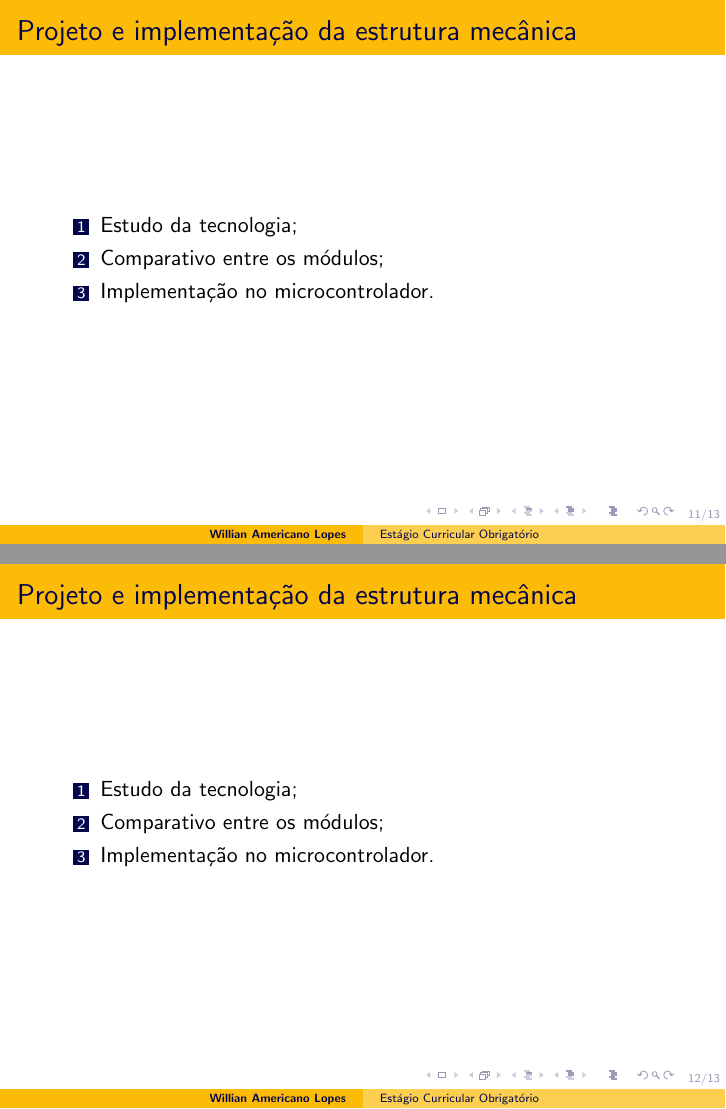
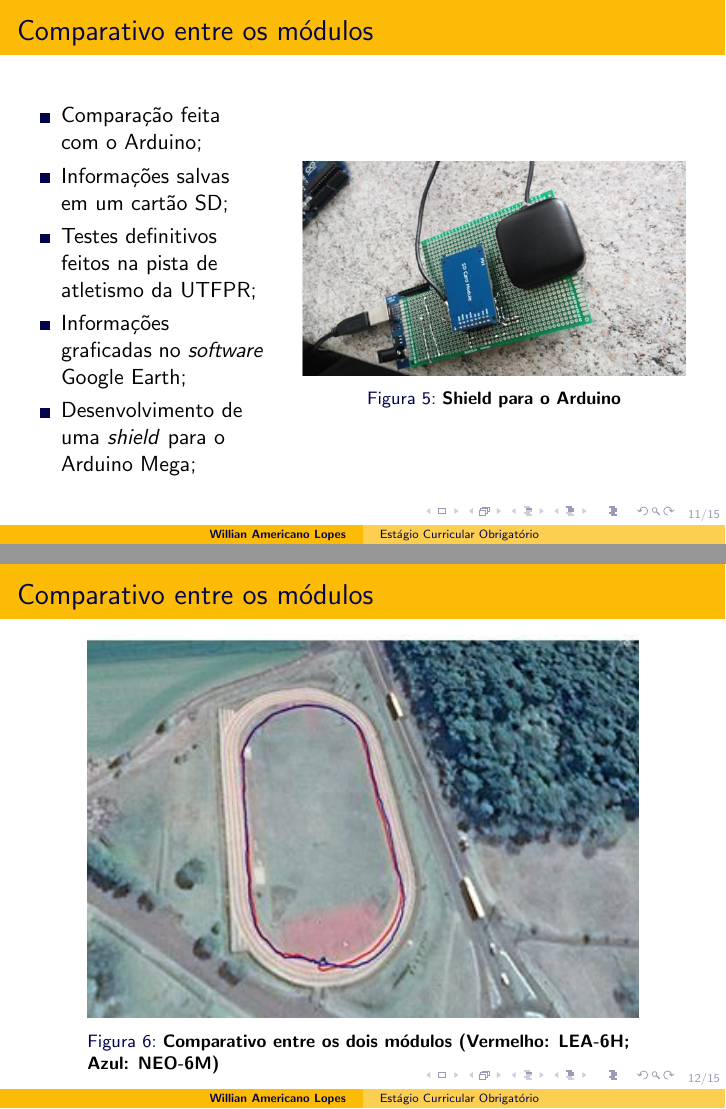
Before and after one commit to walopes/ApresentacaoEE, LaTeX slides (ApresentacaoEE.tex, which reads Resultados.tex): pages 26 and 29 of 30 before the commit and pages 24 and 25 of 28 after it, joined at a grey line. Compiled offline with pdfLaTeX.

Commit message:
Results
The results were finished.

```diff
--- a/Resultados.tex
+++ b/Resultados.tex
@@ -36,11 +36,44 @@
 \subsection{Comparativo entre os módulos}
 
 \begin{frame}
-\frametitle{Projeto e implementação da estrutura mecânica}
-\begin{enumerate}
-\item Estudo da tecnologia;
-\pause \item Comparativo entre os módulos;
-\pause \item Implementação no microcontrolador.
-\end{enumerate}
+\frametitle{Comparativo entre os módulos}
+\begin{columns}
+
+	\column{0.4\linewidth}
+	\begin{itemize}
+	\item Comparação feita com o Arduino;
+	\item Informações salvas em um cartão SD;
+	\item Testes definitivos feitos na pista de atletismo da UTFPR;
+	\item Informações graficadas no \textit{software} Google Earth;
+	\item Desenvolvimento de uma \textit{shield} para o Arduino Mega;
+	\end{itemize}
+
+	\column{0.7\linewidth}
+	\begin{figure}[]
+	 \centering
+	 \captionsetup{width=0.9\textwidth,font=footnotesize,textfont=bf}
+	 \includegraphics[width=0.9\textwidth,keepaspectratio]{Figuras/shield.jpg}
+	 \caption{Shield para o Arduino}
+	\end{figure}
+
+\end{columns}
 \end{frame}
 
+
+
+
+\begin{frame}
+\frametitle{Comparativo entre os módulos}
+
+	\begin{figure}[]
+	 \centering
+	 \captionsetup{width=0.9\textwidth,font=footnotesize,textfont=bf}
+	 \includegraphics[width=0.9\textwidth,keepaspectratio]{Figuras/teste.jpg}
+	 \caption{Comparativo entre os dois módulos (Vermelho: LEA-6H; Azul: NEO-6M)}
+	\end{figure}
+\end{frame}
+
+
+
+\begin{frame}
+\frametitle{Comparativo entre os módulos}
@@ -47,9 +94,3 @@
 \subsection{Implementação no microcontrolador}
 
 \begin{frame}
-\frametitle{Projeto e implementação da estrutura mecânica}
-\begin{enumerate}
-\item Estudo da tecnologia;
-\pause \item Comparativo entre os módulos;
-\pause \item Implementação no microcontrolador.
-\end{enumerate}
```
Also changed, not shown: Figuras/integracao.jpg (added), Figuras/shield.JPG (added), Figuras/teste.JPG (added), Resultados.tex (224 more changed lines), 2 other files.
